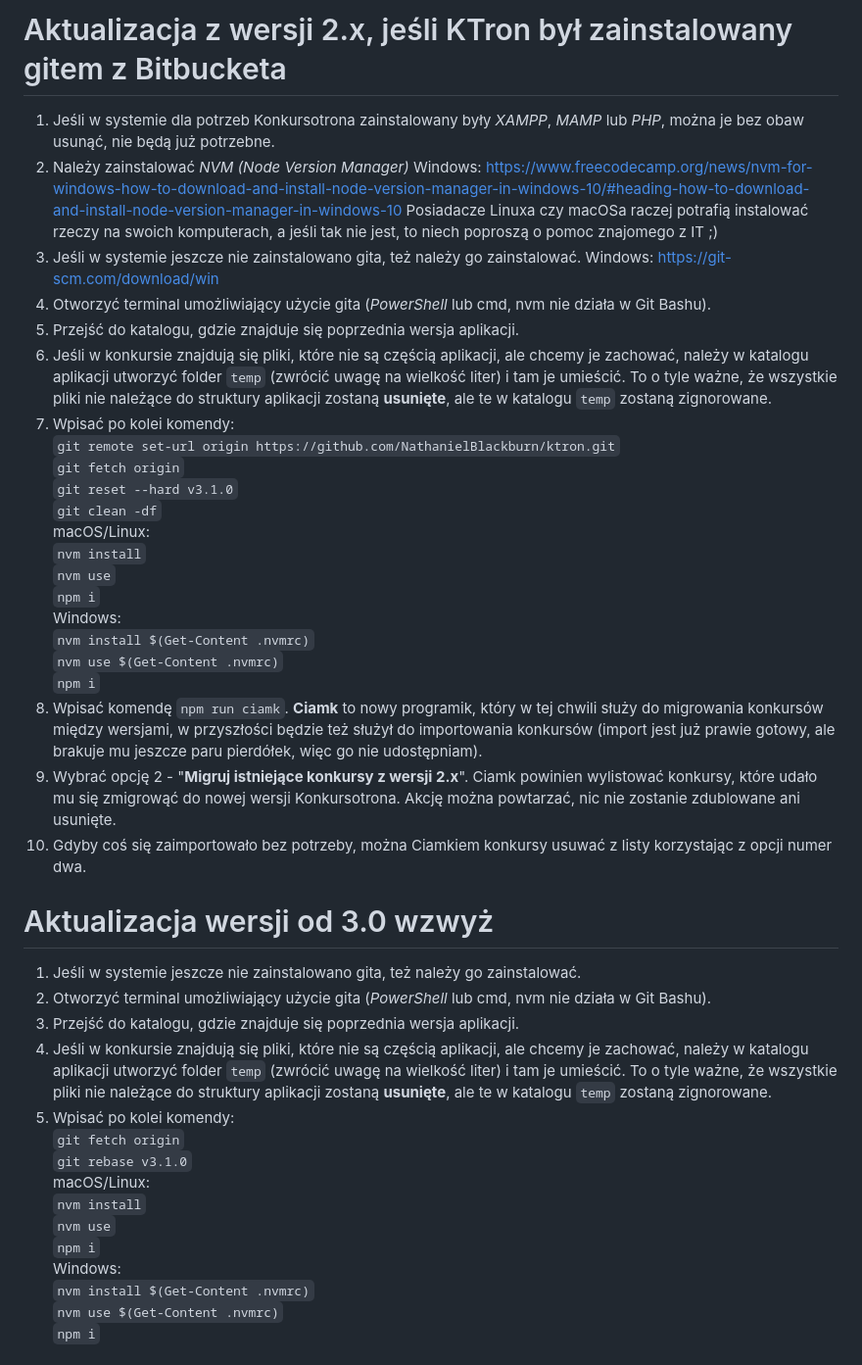
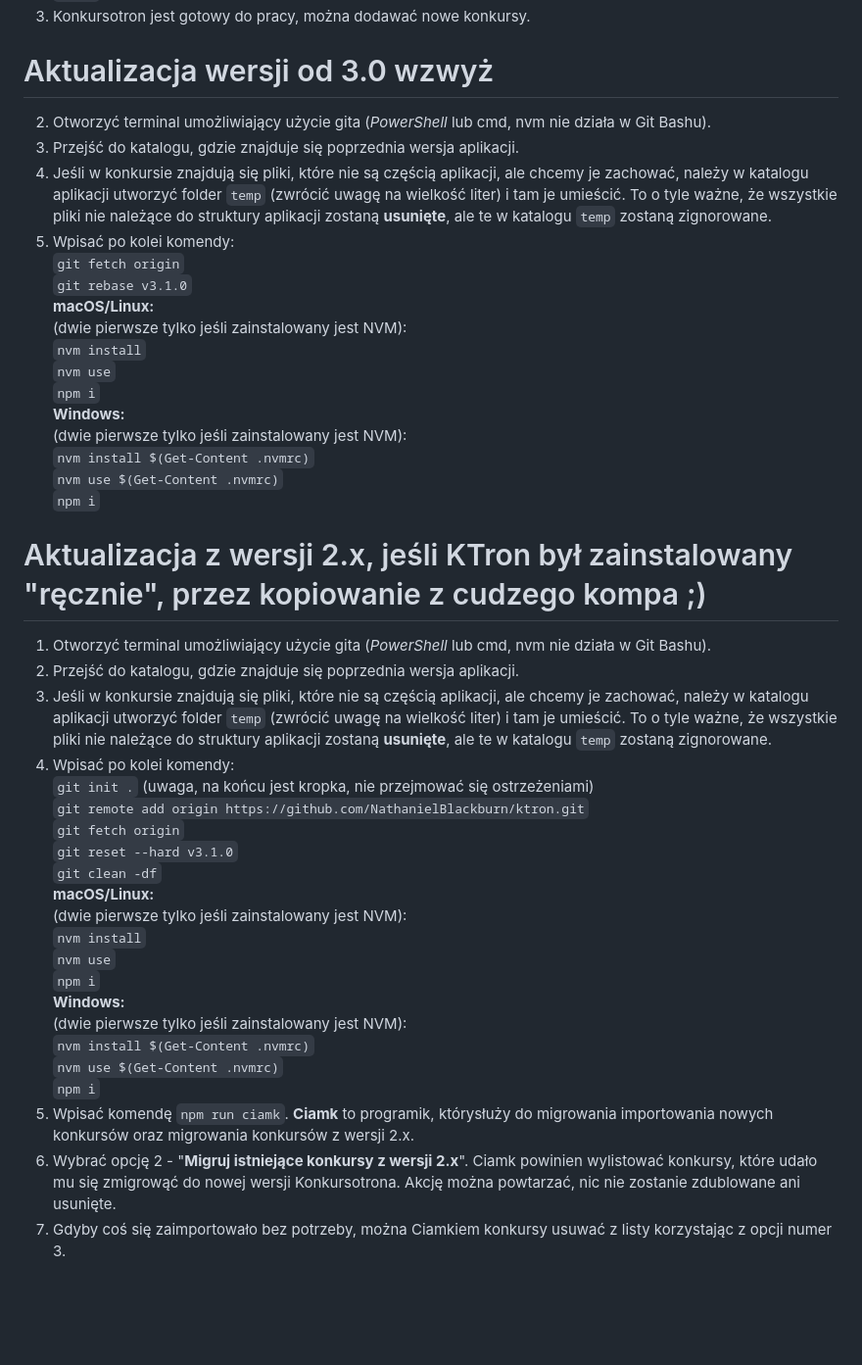
Before and after one commit to NathanielBlackburn/ktron, a Markdown page: README.md, the part around one of its changes. Shown at 98% size. Drawn GitHub-style; blank space fills up the shorter version.

```diff
--- a/README.md
+++ b/README.md
@@ -53,46 +45,46 @@ Windows:
-# Aktualizacja z wersji 2.x, jeśli KTron był zainstalowany gitem z Bitbucketa
-
-1. Jeśli w systemie dla potrzeb Konkursotrona zainstalowany były *XAMPP*, *MAMP* lub *PHP*, można je bez obaw usunąć, nie będą już potrzebne.
-2. Należy zainstalować *NVM (Node Version Manager)*
-Windows: https://www.freecodecamp.org/news/nvm-for-windows-how-to-download-and-install-node-version-manager-in-windows-10/#heading-how-to-download-and-install-node-version-manager-in-windows-10
-Posiadacze Linuxa czy macOSa raczej potrafią instalować rzeczy na swoich komputerach, a jeśli tak nie jest, to niech poproszą o pomoc znajomego z IT ;)
-3. Jeśli w systemie jeszcze nie zainstalowano gita, też należy go zainstalować.
-Windows: https://git-scm.com/download/win
-4. Otworzyć terminal umożliwiający użycie gita (*PowerShell* lub cmd, nvm nie działa w Git Bashu).
-5. Przejść do katalogu, gdzie znajduje się poprzednia wersja aplikacji.
-6. Jeśli w konkursie znajdują się pliki, które nie są częścią aplikacji, ale chcemy je zachować, należy w katalogu aplikacji utworzyć folder `temp` (zwrócić uwagę na wielkość liter) i tam je umieścić. To o tyle ważne, że wszystkie pliki nie należące do struktury aplikacji zostaną **usunięte**, ale te w katalogu `temp` zostaną zignorowane.
-7. Wpisać po kolei komendy:
-`git remote set-url origin https://github.com/NathanielBlackburn/ktron.git`
-`git fetch origin`
-`git reset --hard v3.1.0`
-`git clean -df`
-macOS/Linux:
-`nvm install`
-`nvm use`
-`npm i`
-Windows:
-`nvm install $(Get-Content .nvmrc)`
-`nvm use $(Get-Content .nvmrc)`
-`npm i`
-8. Wpisać komendę `npm run ciamk`. **Ciamk** to nowy programik, który w tej chwili służy do migrowania konkursów między wersjami, w przyszłości będzie też służył do importowania konkursów (import jest już prawie gotowy, ale brakuje mu jeszcze paru pierdółek, więc go nie udostępniam).
-9. Wybrać opcję 2 - "**Migruj istniejące konkursy z wersji 2.x**". Ciamk powinien wylistować konkursy, które udało mu się zmigrowąć do nowej wersji Konkursotrona. Akcję można powtarzać, nic nie zostanie zdublowane ani usunięte.
-10. Gdyby coś się zaimportowało bez potrzeby, można Ciamkiem konkursy usuwać z listy korzystając z opcji numer dwa.
+3. Konkursotron jest gotowy do pracy, można dodawać nowe konkursy.
 
 # Aktualizacja wersji od 3.0 wzwyż
 
-1. Jeśli w systemie jeszcze nie zainstalowano gita, też należy go zainstalować.
 2. Otworzyć terminal umożliwiający użycie gita (*PowerShell* lub cmd, nvm nie działa w Git Bashu).
 3. Przejść do katalogu, gdzie znajduje się poprzednia wersja aplikacji.
 4. Jeśli w konkursie znajdują się pliki, które nie są częścią aplikacji, ale chcemy je zachować, należy w katalogu aplikacji utworzyć folder `temp` (zwrócić uwagę na wielkość liter) i tam je umieścić. To o tyle ważne, że wszystkie pliki nie należące do struktury aplikacji zostaną **usunięte**, ale te w katalogu `temp` zostaną zignorowane.
 6. Wpisać po kolei komendy:
 `git fetch origin`
 `git rebase v3.1.0`
-macOS/Linux:
+**macOS/Linux:**
+(dwie pierwsze tylko jeśli zainstalowany jest NVM):
 `nvm install`
 `nvm use`
 `npm i`
-Windows:
+**Windows:**
+(dwie pierwsze tylko jeśli zainstalowany jest NVM):
 `nvm install $(Get-Content .nvmrc)`
 `nvm use $(Get-Content .nvmrc)`
 `npm i`
 
+# Aktualizacja z wersji 2.x, jeśli KTron był zainstalowany "ręcznie", przez kopiowanie z cudzego kompa ;)
+
+1. Otworzyć terminal umożliwiający użycie gita (*PowerShell* lub cmd, nvm nie działa w Git Bashu).
+2. Przejść do katalogu, gdzie znajduje się poprzednia wersja aplikacji.
+3. Jeśli w konkursie znajdują się pliki, które nie są częścią aplikacji, ale chcemy je zachować, należy w katalogu aplikacji utworzyć folder `temp` (zwrócić uwagę na wielkość liter) i tam je umieścić. To o tyle ważne, że wszystkie pliki nie należące do struktury aplikacji zostaną **usunięte**, ale te w katalogu `temp` zostaną zignorowane.
+4. Wpisać po kolei komendy:
+`git init .` (uwaga, na końcu jest kropka, nie przejmować się ostrzeżeniami)
+`git remote add origin https://github.com/NathanielBlackburn/ktron.git`
+`git fetch origin`
+`git reset --hard v3.1.0`
+`git clean -df`
+**macOS/Linux:**
+(dwie pierwsze tylko jeśli zainstalowany jest NVM):
+`nvm install`
+`nvm use`
+`npm i`
+**Windows:**
+(dwie pierwsze tylko jeśli zainstalowany jest NVM):
+`nvm install $(Get-Content .nvmrc)`
+`nvm use $(Get-Content .nvmrc)`
+`npm i`
+8. Wpisać komendę `npm run ciamk`. **Ciamk** to programik, którysłuży do migrowania importowania nowych konkursów oraz migrowania konkursów z wersji 2.x.
+9. Wybrać opcję 2 - "**Migruj istniejące konkursy z wersji 2.x**". Ciamk powinien wylistować konkursy, które udało mu się zmigrowąć do nowej wersji Konkursotrona. Akcję można powtarzać, nic nie zostanie zdublowane ani usunięte.
+10. Gdyby coś się zaimportowało bez potrzeby, można Ciamkiem konkursy usuwać z listy korzystając z opcji numer 3.
+
```
Also changed, not shown: other parts of README.md (+60 -43 lines).
